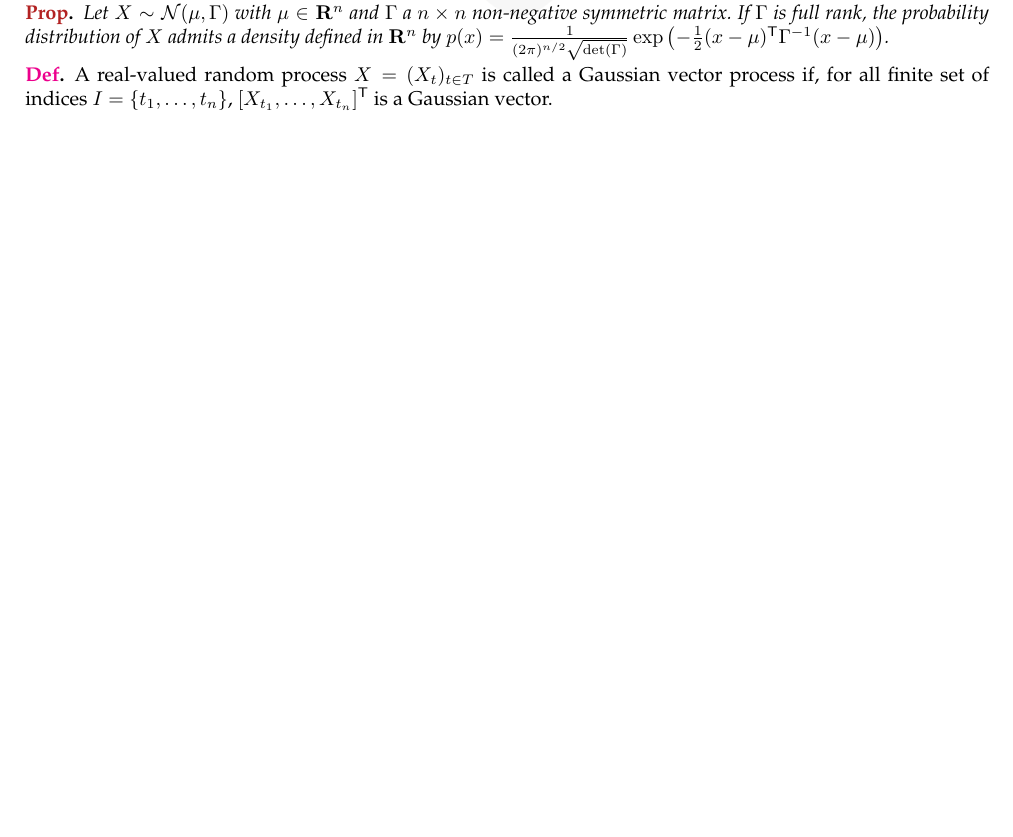
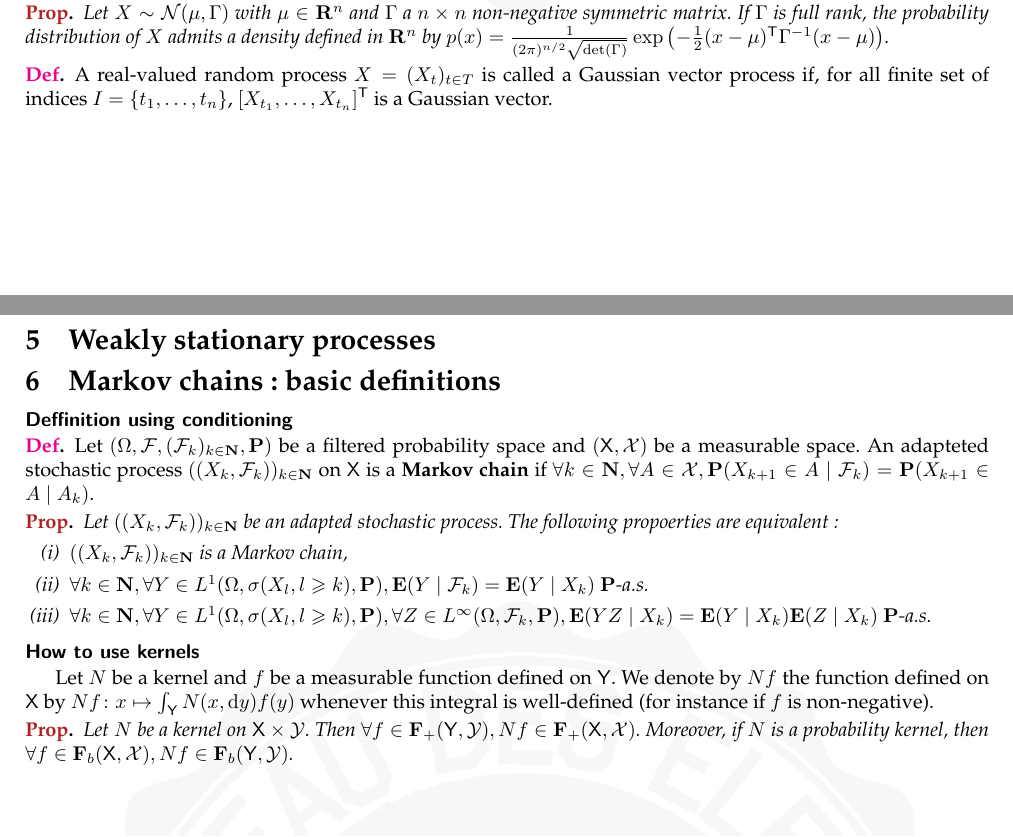
Before and after one commit to RegisGourdel/Entraide_Telecom, a LaTeX document (MACS201/Fiche MACS201.tex, which reads MACS201/chapitre6.tex): part of page 6 of 6 before the commit and two parts of pages 6 and 7 of 7 after it, the two joined at a grey line, cut so that both start at the same text, the shorter picture padded with empty space. Compiled offline with pdfLaTeX.

Commit message:
Ajouts en MACS201

```diff
--- a/MACS201/Fiche MACS201.tex
+++ b/MACS201/Fiche MACS201.tex
@@ -34,4 +34,12 @@
 
 	\input{chapitre4.tex}
 
+\section{Weakly stationary processes}
+
+	\input{chapitre5.tex}
+
+\section{Markov chains: basic definitions}
+
+	\input{chapitre6.tex}
+
 \end{document}
--- /dev/null
+++ b/MACS201/chapitre6.tex
@@ -0,0 +1,28 @@
+\subsection{Deffinition using conditioning}
+
+	\begin{defn}
+		Let $(\Omega, \mathcal{F}, (\mathcal{F}_k)_{k \in \N}, \proba)$ be a filtered probability space and $(\mathsf{X}, \mathcal{X})$ be a measurable space.
+		An adapteted stochastic process $((X_k, \mathcal{F}_k))_{k \in \N}$ on $\mathsf{X}$ is a \textbf{Markov chain} if $\forall k \in \N, \forall A \in \mathcal{X}, \proba(X_{k + 1} \in A \mid \mathcal{F}_k) = \proba(X_{k + 1} \in A \mid A_k)$.
+	\end{defn}
+
+	\begin{pop}
+		Let $((X_k, \mathcal{F}_k))_{k \in \N}$ be an adapted stochastic process.
+		The following propoerties are equivalent :
+		\begin{enumerate}[(i)]
+			\item $((X_k, \mathcal{F}_k))_{k \in \N}$ is a Markov chain,
+			\item $\forall k \in \N, \forall Y \in L^1(\Omega, \sigma(X_l, l \geq k), \proba), \esp(Y \mid \mathcal{F}_k) = \esp(Y \mid X_k)$ $\proba$-a.s.
+			\item $\forall k \in \N, \forall Y \in L^1(\Omega, \sigma(X_l, l \geq k), \proba), \forall Z \in L^\infty(\Omega, \mathcal{F}_k, \proba), \esp(YZ \mid X_k) = \esp(Y \mid X_k) \esp(Z \mid X_k)$ $\proba$-a.s.
+		\end{enumerate}
+	\end{pop}
+
+
+\subsection{How to use kernels}
+
+	Let $N$ be a kernel and $f$ be a measurable function defined on $\mathsf{Y}$.
+	We denote by $N f$ the function defined on $\mathsf{X}$ by $Nf \colon x \mapsto \int_{\mathsf{Y}} N(x,\diff y) f(y)$ whenever this integral is well-defined (for instance if $f$ is non-negative).
+
+	\begin{pop}
+		Let $N$ be a kernel on $\mathsf{X} \times \mathcal{Y}$.
+		Then $\forall f \in \mathbf{F}_+(\mathsf{Y}, \mathcal{Y}), N f \in \mathbf{F}_+(\mathsf{X}, \mathcal{X})$.
+		Moreover, if $N$ is a probability kernel, then $\forall f \in \mathbf{F}_b(\mathsf{X}, \mathcal{X}), Nf \in \mathbf{F}_b(\mathsf{Y}, \mathcal{Y})$.
+	\end{pop}
```
Also changed, not shown: MACS201/chapitre5.tex (added).
